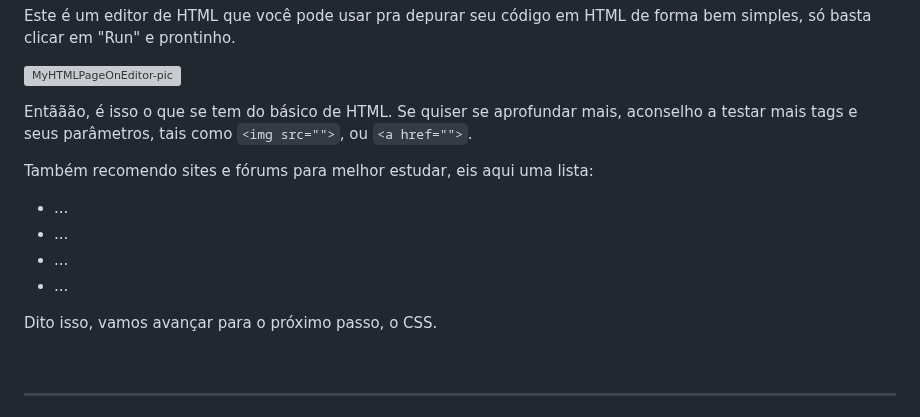
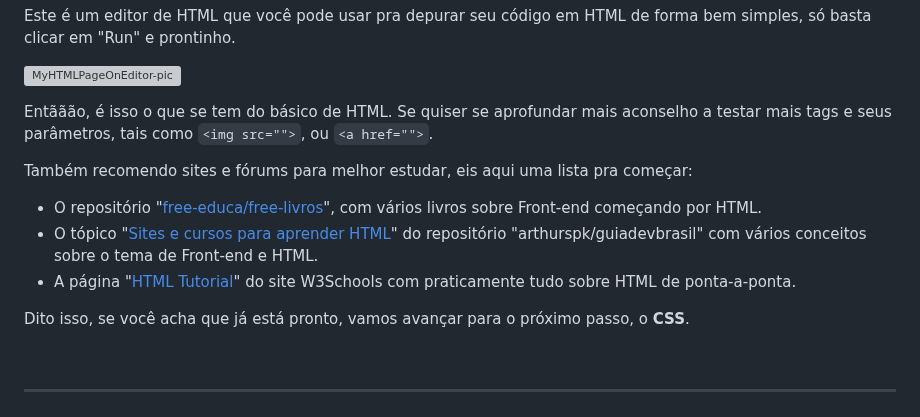
Before and after one commit to juletopi/Front-End_Learning_Journey, a Markdown page: README.md, the part around the change. Rendered like a GitHub page; grey boxes are pictures that could not be loaded.

Commit message:
Finished (really) the HTML section

```diff
--- a/README.md
+++ b/README.md
@@ -787,15 +787,14 @@ Este é um editor de HTML que você pode usar pra depurar seu código em HTML de
 
 <img align="center" src="https://github.com/juletopi/Front-End_Learning_Journey/assets/76459155/be005c50-664a-4ef2-9168-303248d5ee1f" alt="MyHTMLPageOnEditor-pic" width="650px"><br>
 
-Entããão, é isso o que se tem do básico de HTML. Se quiser se aprofundar mais, aconselho a testar mais tags e seus parâmetros, tais como `<img src="">`, ou `<a href="">`.
+Entããão, é isso o que se tem do básico de HTML. Se quiser se aprofundar mais aconselho a testar mais tags e seus parâmetros, tais como `<img src="">`, ou `<a href="">`.
 
-Também recomendo sites e fórums para melhor estudar, eis aqui uma lista:
-- ...
-- ...
-- ...
-- ...
+Também recomendo sites e fórums para melhor estudar, eis aqui uma lista pra começar:
+- O repositório "[free-educa/free-livros](https://github.com/free-educa/free-livros)", com vários livros sobre Front-end começando por HTML.
+- O tópico "[Sites e cursos para aprender HTML](https://github.com/arthurspk/guiadevbrasil?tab=readme-ov-file#-sites-e-cursos-para-aprender-html)" do repositório "arthurspk/guiadevbrasil" com vários conceitos sobre o tema de Front-end e HTML.
+- A página "[HTML Tutorial](https://www.w3schools.com/html/default.asp)" do site W3Schools com praticamente tudo sobre HTML de ponta-a-ponta.
 
-Dito isso, vamos avançar para o próximo passo, o CSS.
+Dito isso, se você acha que já está pronto, vamos avançar para o próximo passo, o **CSS**.
 </div>
 
 <br>
```
